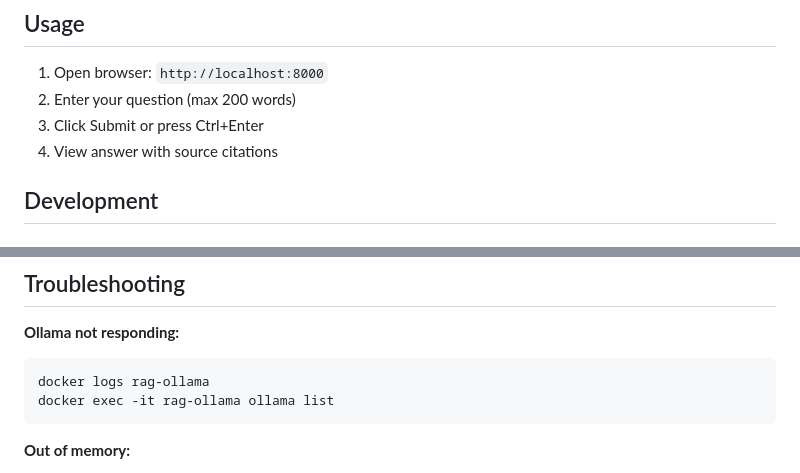
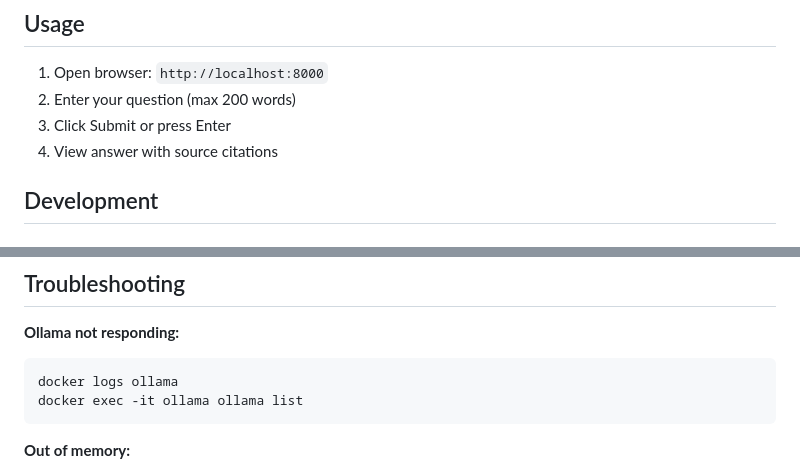
Before and after one commit to shubham8456/fastapi-ollama-rag, a Markdown page: README.md, 2 parts joined by grey strips. Drawn GitHub-style.

````diff
--- a/README.md
+++ b/README.md
@@ -117,7 +117,7 @@ Execute RAG query.
 
 1. Open browser: `http://localhost:8000`
 2. Enter your question (max 200 words)
-3. Click Submit or press Ctrl+Enter
+3. Click Submit or press Enter
 4. View answer with source citations
 
 ## Development
@@ -159,8 +159,8 @@ VECTOR_STORE_TYPE=qdrant
 
 **Ollama not responding:**
 ```bash
-docker logs rag-ollama
-docker exec -it rag-ollama ollama list
+docker logs ollama
+docker exec -it ollama ollama list
 ```
 
 **Out of memory:**
````
